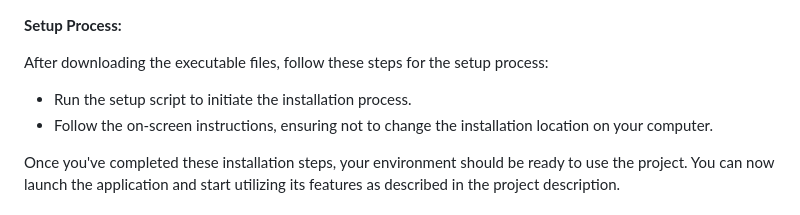
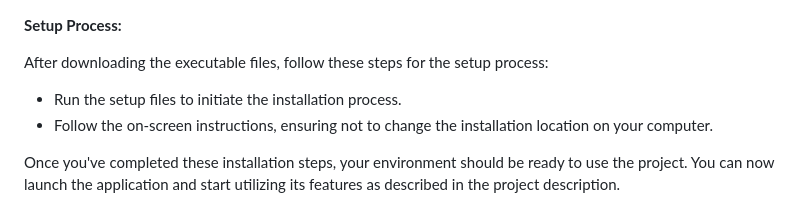
Before and after one commit to ritwikdurga/TxtfyWeb, a Markdown page: readme.md, the part around the change. Rendered like a GitHub page.

```diff
--- a/readme.md
+++ b/readme.md
@@ -63,7 +63,7 @@ Before you can start using this project, you need to set up your environment. Fo
 
    After downloading the executable files, follow these steps for the setup process:
 
-   - Run the setup script to initiate the installation process.
+   - Run the setup files to initiate the installation process.
    - Follow the on-screen instructions, ensuring not to change the installation location on your computer.
 
 Once you've completed these installation steps, your environment should be ready to use the project. You can now launch the application and start utilizing its features as described in the project description.
```
